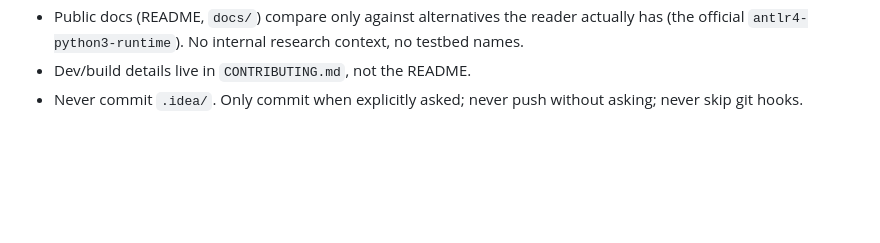
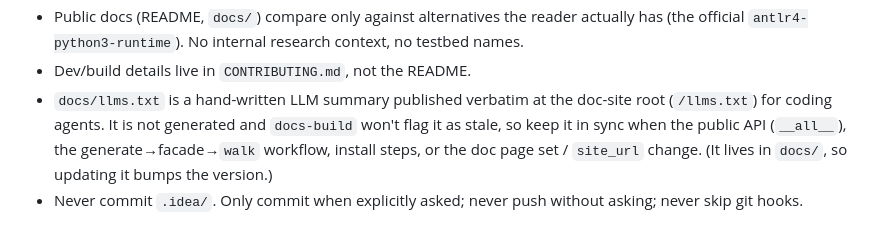
Before and after one commit to zuzukin/antlr-pyfacade, a Markdown page: .claude/CLAUDE.md, the part around the change. Drawn GitHub-style; blank space fills up the shorter version.

```diff
--- a/.claude/CLAUDE.md
+++ b/.claude/CLAUDE.md
@@ -95,5 +95,10 @@ Grammars depending on them won't parse correctly. This is pinned by
   actually has (the official `antlr4-python3-runtime`). No internal research
   context, no testbed names.
 - Dev/build details live in `CONTRIBUTING.md`, not the README.
+- `docs/llms.txt` is a hand-written LLM summary published verbatim at the doc-site
+  root (`/llms.txt`) for coding agents. It is not generated and `docs-build` won't
+  flag it as stale, so keep it in sync when the public API (`__all__`), the
+  generate→facade→`walk` workflow, install steps, or the doc page set / `site_url`
+  change. (It lives in `docs/`, so updating it bumps the version.)
 - Never commit `.idea/`. Only commit when explicitly asked; never push without
   asking; never skip git hooks.
```
Also changed, not shown: CONTRIBUTING.md (+13 -0 lines).
